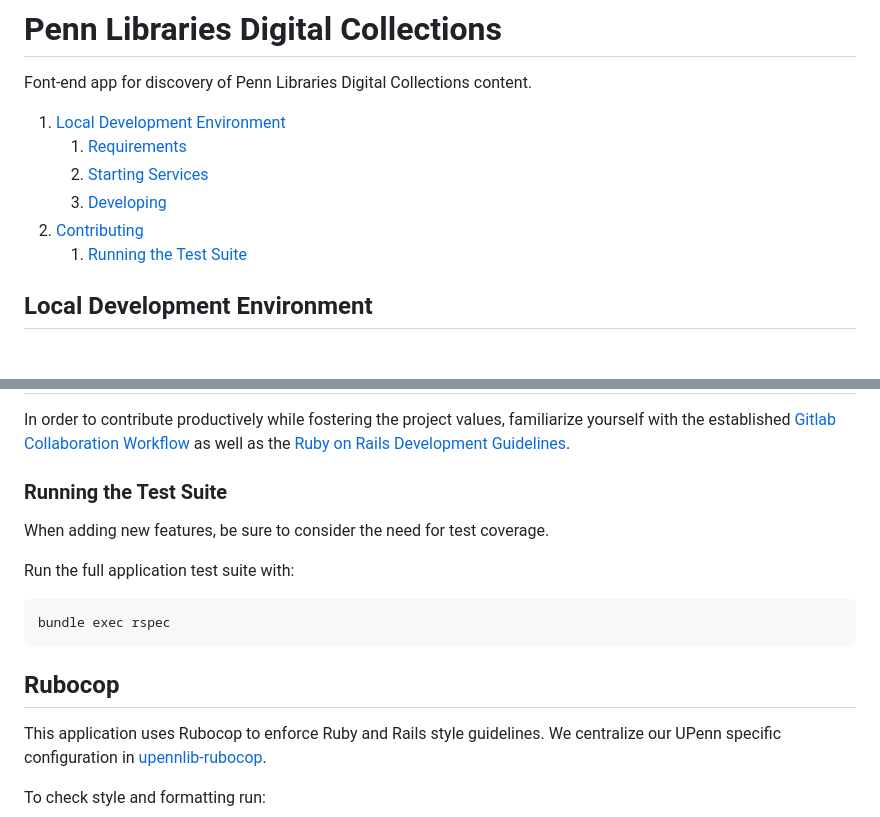
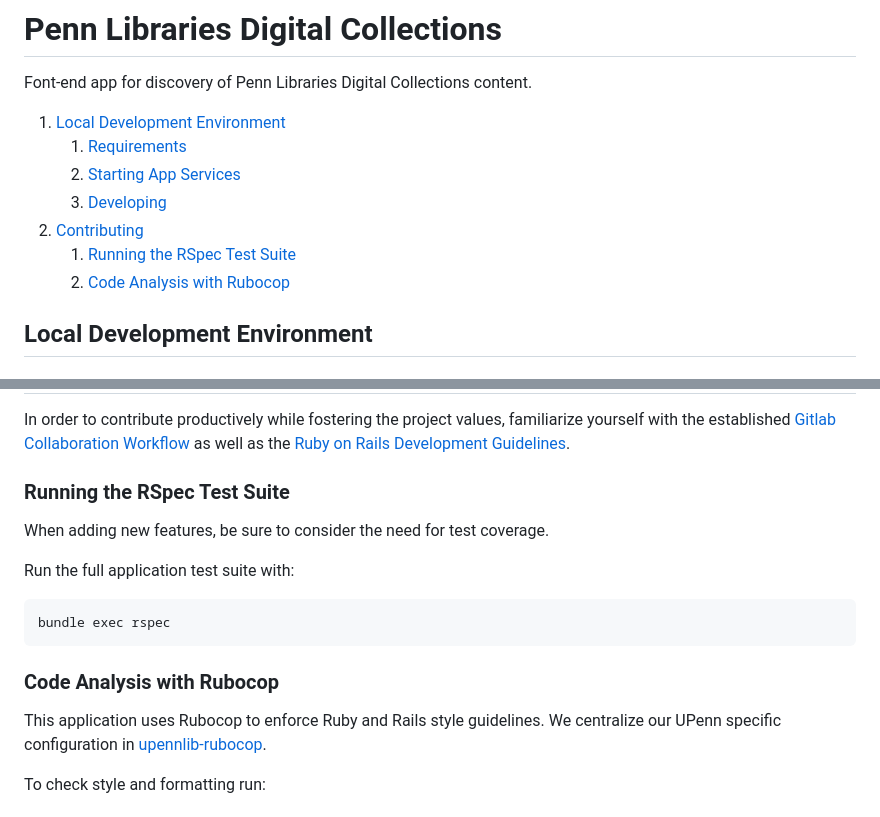
Before and after one commit to upenn-libraries/digital-collections, a Markdown page: rails_app/README.md, 2 parts joined by grey strips. Drawn GitHub-style.

Commit message:
update table of contents

````diff
--- a/rails_app/README.md
+++ b/rails_app/README.md
@@ -4,10 +4,11 @@ Font-end app for discovery of Penn Libraries Digital Collections content.
 
 1. [Local Development Environment](#local-development-environment)
     1. [Requirements](#requirements)
-    2. [Starting Services](#starting-app-services)
+    2. [Starting App Services](#starting-app-services)
     4. [Developing](#developing)
 2. [Contributing](#contributing)
-   1. [Running the Test Suite](#running-the-test-suite)
+    1. [Running the RSpec Test Suite](#running-the-rspec-test-suite)
+    2. [Code Analysis with Rubocop](#code-analysis-with-rubocop)
 
 ## Local Development Environment
 
@@ -82,7 +83,7 @@ In order to contribute productively while fostering the project values, familiar
 [Gitlab Collaboration Workflow](https://upennlibrary.atlassian.net/wiki/spaces/DLD/pages/498073672/GitLab+Collaboration+Workflow)
 as well as the [Ruby on Rails Development Guidelines](https://upennlibrary.atlassian.net/wiki/spaces/DLD/pages/495616001/Ruby-on-Rails+Development+Guidelines).
 
-### Running the Test Suite
+### Running the RSpec Test Suite
 
 When adding new features, be sure to consider the need for test coverage.
 
@@ -92,7 +93,7 @@ Run the full application test suite with:
 bundle exec rspec
 ```
 
-## Rubocop
+### Code Analysis with Rubocop
 
 This application uses Rubocop to enforce Ruby and Rails style guidelines. We centralize our UPenn specific configuration in
 [upennlib-rubocop](https://gitlab.library.upenn.edu/dld/upennlib-rubocop).
````
